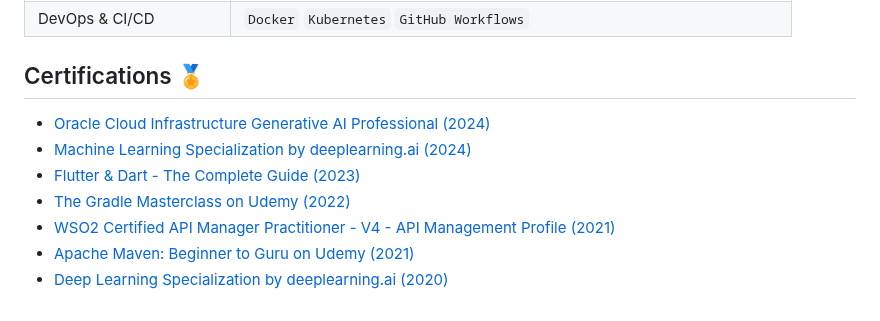
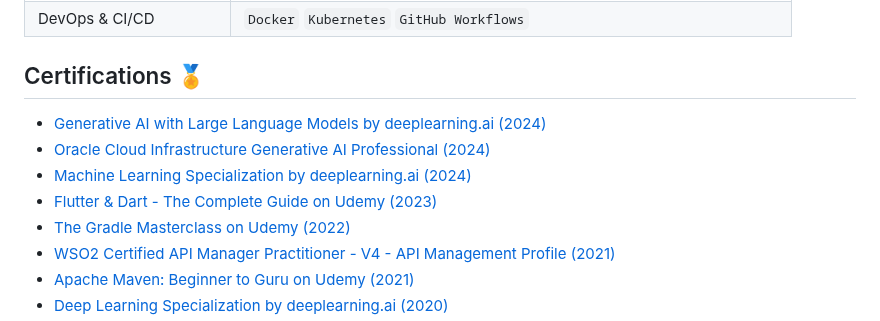
Before and after one commit to binodmx/binodmx.github.io, a Markdown page: index.md, the part around one of its changes. Rendered like a GitHub page.

```diff
--- a/index.md
+++ b/index.md
@@ -50,9 +53,10 @@ Integrated AWS Lambda support for WSO2 API Manager. This feature was released in
 
 ## Certifications 🏅
 
+- [Generative AI with Large Language Models by deeplearning.ai (2024)](https://www.coursera.org/account/accomplishments/verify/021DPGJ0LH34)
 - [Oracle Cloud Infrastructure Generative AI Professional (2024)](https://catalog-education.oracle.com/pls/certview/sharebadge?id=FB85CE94E8D96A6C7260F60AC271B1D351C575039429A739E916072D22F6435F)
 - [Machine Learning Specialization by deeplearning.ai (2024)](https://www.coursera.org/account/accomplishments/specialization/BAR4Y6FC3766)
-- [Flutter & Dart - The Complete Guide (2023)](https://www.udemy.com/certificate/UC-ea4ba8ab-5bff-4f9e-a701-b4acb885652c/)
+- [Flutter & Dart - The Complete Guide on Udemy (2023)](https://www.udemy.com/certificate/UC-ea4ba8ab-5bff-4f9e-a701-b4acb885652c/)
 - [The Gradle Masterclass on Udemy (2022)](https://www.udemy.com/certificate/UC-27198337-8d31-4e1d-bb48-2487fc6cf0b8/)
 - [WSO2 Certified API Manager Practitioner - V4 - API Management Profile (2021)](https://certification.wso2.com/web/certificate/XPEF9Z)
 - [Apache Maven: Beginner to Guru on Udemy (2021)](https://www.udemy.com/certificate/UC-d9daf6d1-1656-417c-9168-54892adabfa0/)
```
Also changed, not shown: other parts of index.md (+4 -1 lines).
